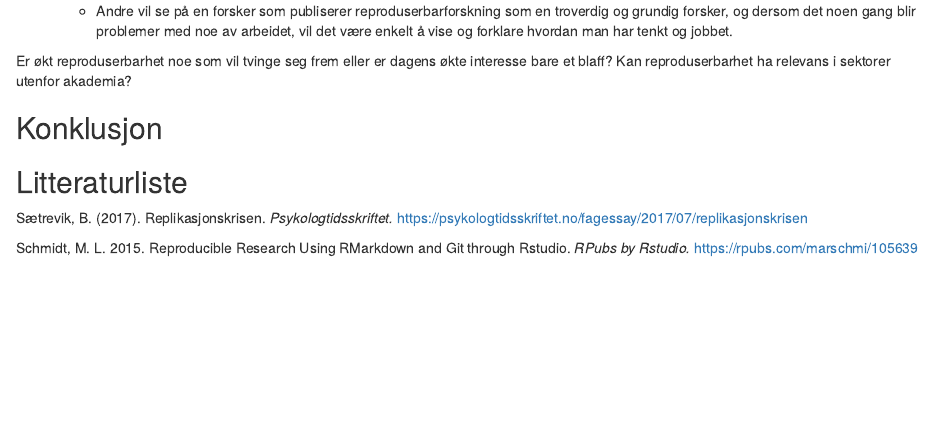
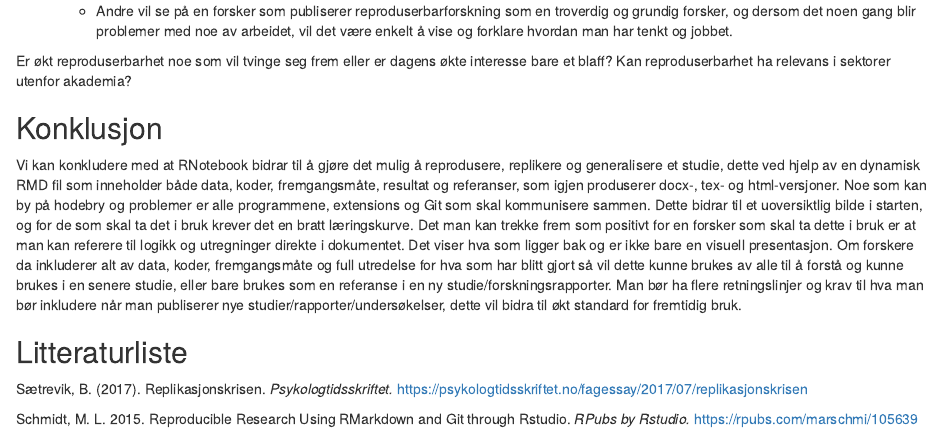
Before and after one commit to MarenSo/Innlevering-1, an R Markdown document (Innlevering 1.Rmd): the page in a window 1100 px wide, from 2830 px down. Rendered offline with R 4.5, knitr and Pandoc, with nearby package versions.

Commit message:
påbegynt konklusjon

```diff
--- a/Innlevering 1.Rmd
+++ b/Innlevering 1.Rmd
@@ -99,6 +99,11 @@ Er økt reproduserbarhet noe som vil tvinge seg frem eller er dagens økte inter
 
 ## Konklusjon
 
+Vi kan konkludere med at RNotebook bidrar til å gjøre det mulig å reprodusere, replikere og generalisere et studie, dette ved hjelp av en dynamisk RMD fil som inneholder både data, koder, fremgangsmåte, resultat og referanser, som igjen produserer docx-, tex- og html-versjoner.
+Noe som kan by på hodebry og problemer er alle programmene, extensions og Git som skal kommunisere sammen. Dette bidrar til et uoversiktlig bilde i starten, og for de som skal ta det i bruk krever det en bratt læringskurve.
+Det man kan trekke frem som positivt for en forsker som skal ta dette i bruk er at man kan referere til logikk og utregninger direkte i dokumentet. Det viser hva som ligger bak og er ikke bare en visuell presentasjon. Om forskere da inkluderer alt av data, koder, fremgangsmåte og full utredelse for hva som har blitt gjort så vil dette kunne brukes av alle til å forstå og kunne brukes i en senere studie, eller bare brukes som en referanse i en ny studie/forskningsrapporter.
+Man bør ha flere retningslinjer og krav til hva man bør inkludere når man publiserer nye studier/rapporter/undersøkelser, dette vil bidra til økt standard for fremtidig bruk.
+
 ## Litteraturliste
 
 Sætrevik, B. (2017). Replikasjonskrisen. *Psykologtidsskriftet.* <https://psykologtidsskriftet.no/fagessay/2017/07/replikasjonskrisen>
```
